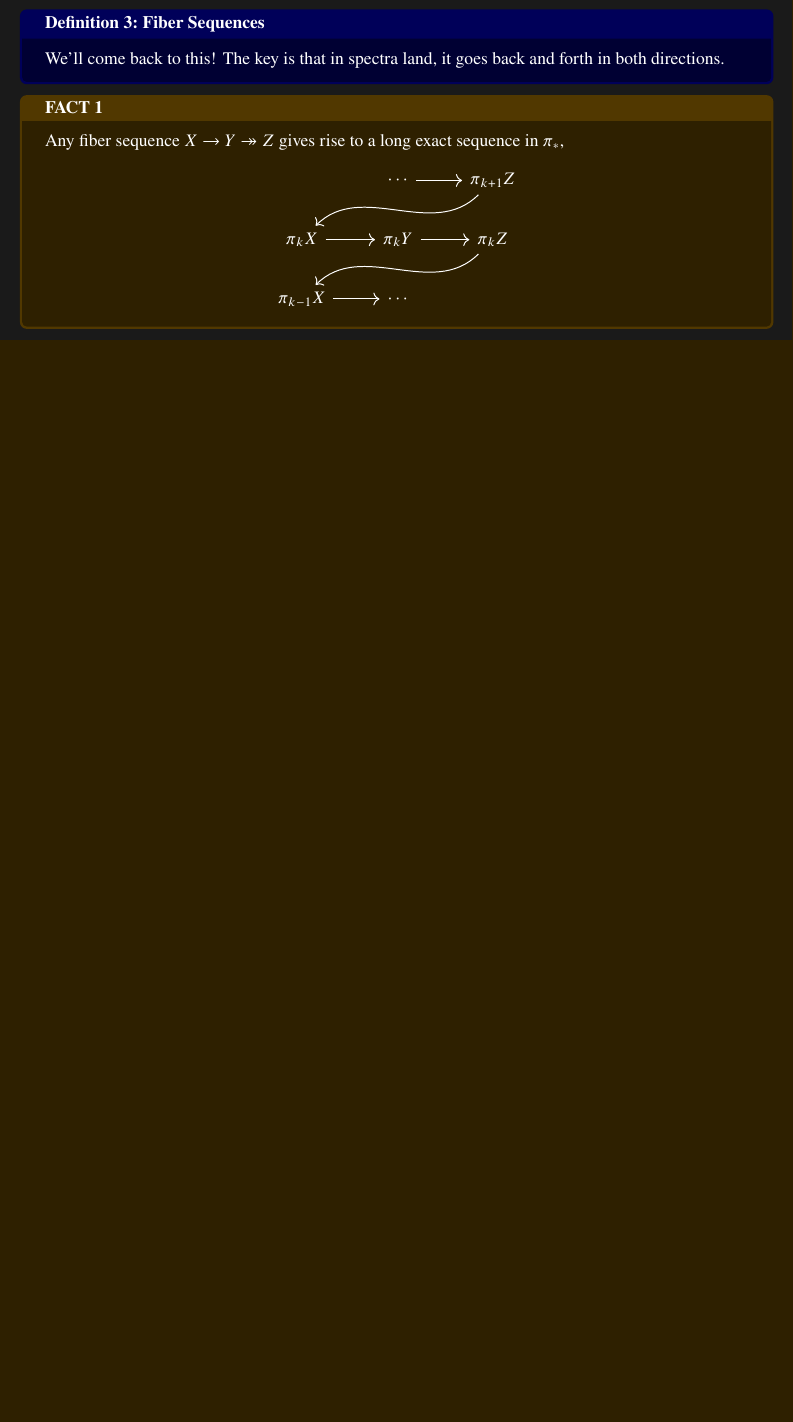
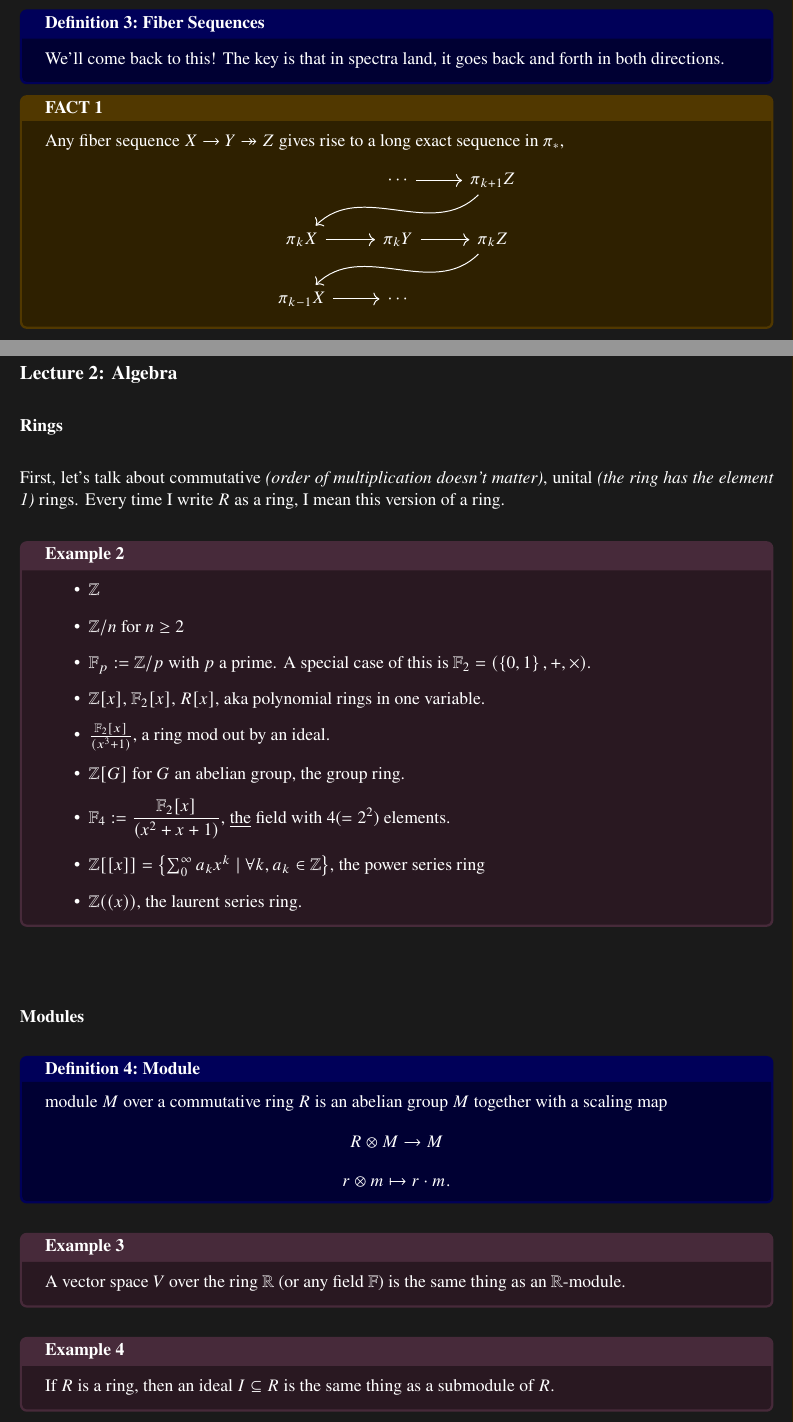
Before and after one commit to scawteedawg/echtREU2024Notes, a LaTeX thesis (echtreu24notes.tex, which reads echtreu_week1_day1.tex): part of page 6 of 10 before the commit and two parts of pages 6 and 7 of 12 after it, the two joined at a grey line, cut so that both start at the same text, the shorter picture padded with empty space. Compiled offline with pdfLaTeX.

Commit message:
lectrue 2

```diff
--- a/echtreu_week1_day1.tex
+++ b/echtreu_week1_day1.tex
@@ -110,3 +110,33 @@ Let's define a few things.
       \end{tikzcd}
     \end{center}
 \end{fact}
+
+\newpage
+
+\subsection{Lecture 2: Algebra}
+
+\subsubsection{Rings}
+First, let's talk about commutative \emph{(order of multiplication doesn't matter)}, unital \emph{(the ring has the element 1)} rings.\index{ring} Every time I write $R$ as a ring, I mean this version of a ring.
+\begin{example}{}{}
+    \begin{itemize}
+        \item $\mZ$
+        \item $\mZ/n$ for $n\geq 2$
+        \item $\mF_p:=\mZ/p$ with $p$ a prime. A special case of this is $\mF_2 = (\sets{0,1},+,\times)$.
+        \item $\mZ[x]$, $\mF_2[x]$, $R[x]$, aka polynomial rings in one variable.
+        \item $\frac{\mF_2[x]}{(x^3+1)}$, a ring mod out by an ideal.
+        \item $\mZ[G]$ for $G$ an abelian group, the group ring.
+        \item $\ds\mF_4:=\frac{\mF_2[x]}{(x^2+x+1)}$, \ul{the} field with 4($=2^2$) elements.
+        \item $\mZ[[x]] = \sets{\sum_0^\infty a_k x^k\mid \forall k, a_k\in \mZ}$, the power series ring
+        \item $\mZ((x))$, the laurent series ring.
+    \end{itemize}
+\end{example}
+\subsubsection{Modules}
+\begin{definition}{Module}
+    A {module} $M$ over a commutative ring $R$ is an abelian group $M$ together with a scaling map $$R\oby M\to M$$ $$r\oby m\mapsto r\cdot m.$$
+\end{definition}
+\begin{example}{}{}
+    A vector space $V$ over the ring $\mR$ (or any field $\mF$) is the same thing as an $\mR$-module.
+\end{example}
+\begin{example}{}{}
+    If $R$ is a ring, then an ideal $I\subseteq R$ is the same thing as a submodule of $R$.
+\end{example}
@@ -112,0 +151 @@ Let's define a few things.
+\end{definition}
```
Also changed, not shown: echtreu24notes.pdf, echtreu_week1_day1.tex (39 more changed lines), 1 other file.
